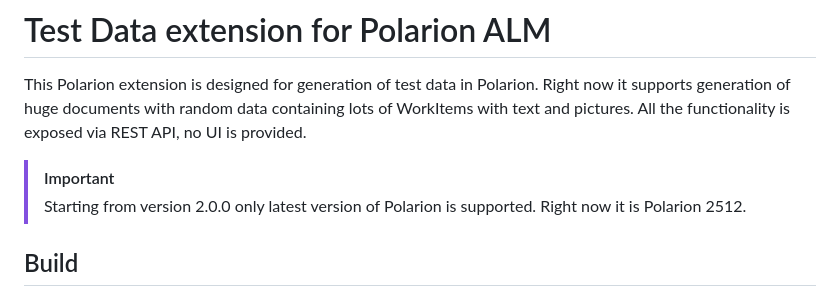
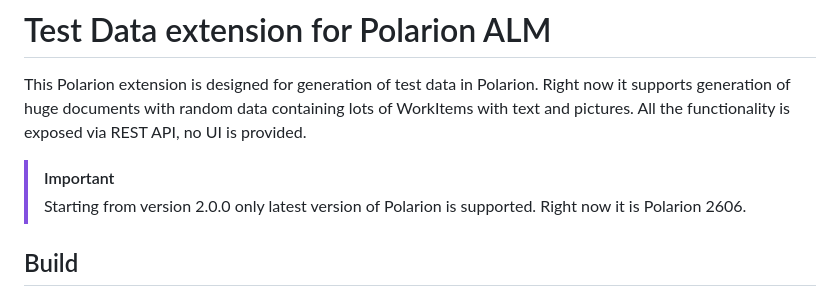
Before and after one commit to SchweizerischeBundesbahnen/ch.sbb.polarion.extension.test-data, a Markdown page: README.md, the part around the change. GitHub-like rendering.

Commit message:
docs: Polarion version
Refs: #47

```diff
--- a/README.md
+++ b/README.md
@@ -17,7 +17,7 @@ All the functionality is exposed via REST API, no UI is provided.
 
 > [!IMPORTANT]
 > Starting from version 2.0.0 only latest version of Polarion is supported.
-> Right now it is Polarion 2512.
+> Right now it is Polarion 2606.
 
 ## Build
 
```
